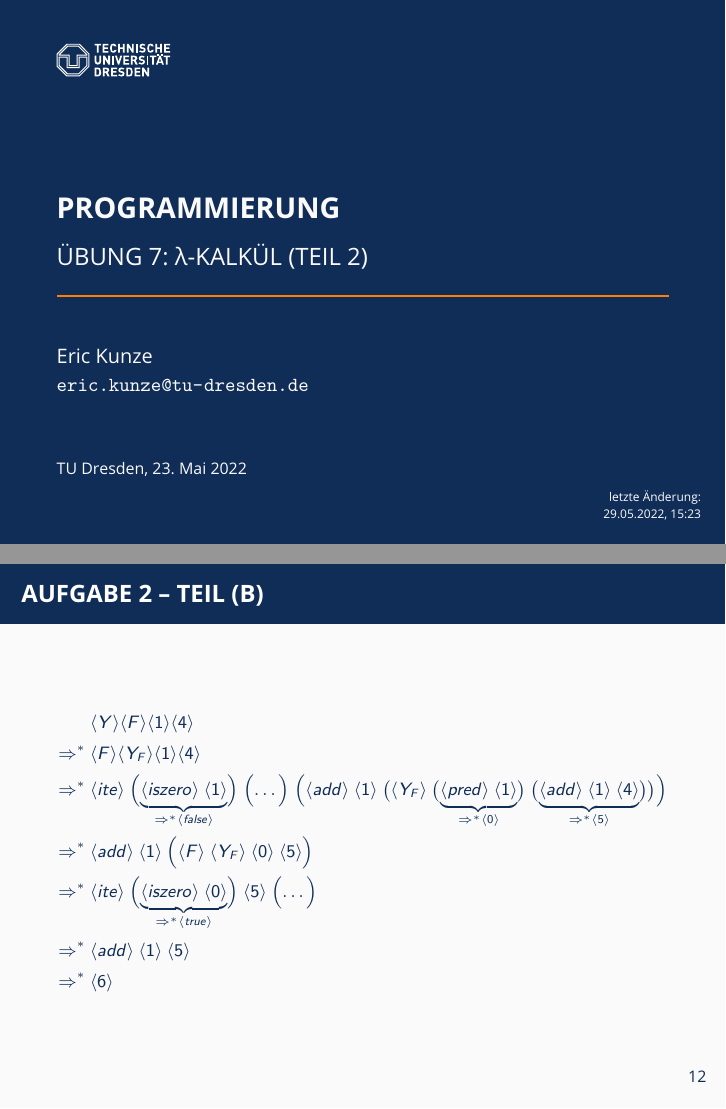
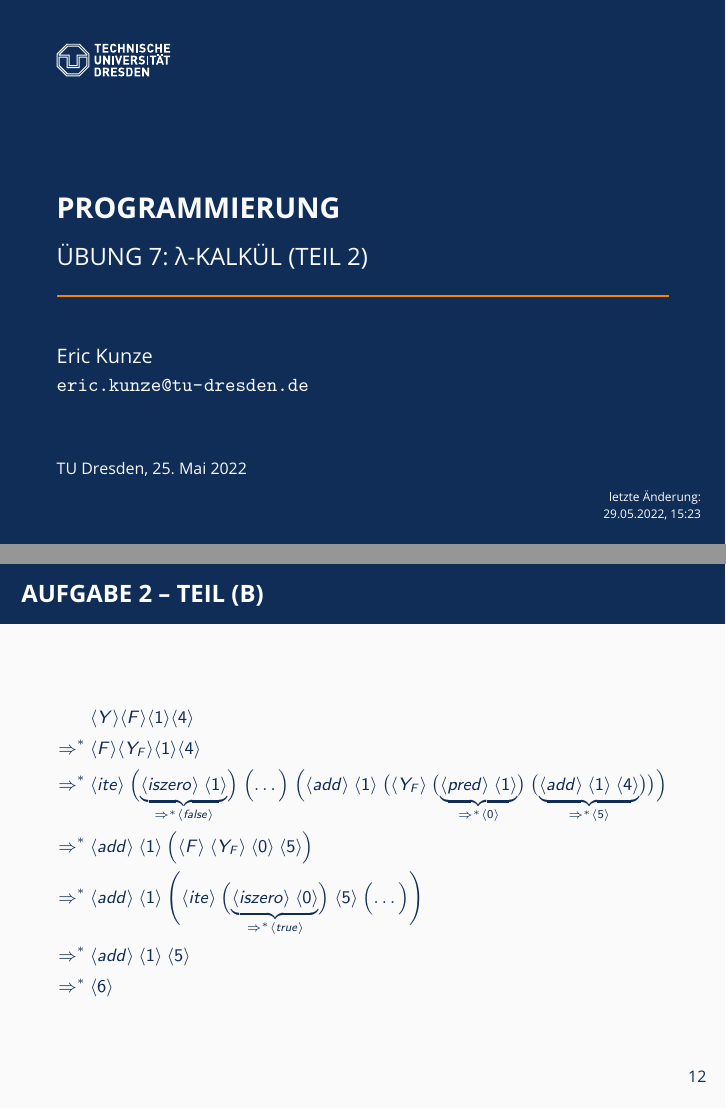
Before and after one commit to oakoneric-tutorials/programmierung-ss22, LaTeX slides (tut07/tut07.tex): pages 1 and 22 of 29, joined at a grey line. Compiled offline with pdfLaTeX; a LaTeX package or settings file that is missing is left out.

Commit message:
tut07: fehlendes add in aufgabe 2b hinzugefuegt

```diff
--- a/tut07/tut07.tex
+++ b/tut07/tut07.tex
@@ -86,7 +86,7 @@
 	\author{Eric Kunze}
 	\email{eric.kunze@tu-dresden.de}
 	\city{TU Dresden}
-	\date{23. Mai 2022}
+	\date{25. Mai 2022}
 %	\institute{Lehrstuhl für Grundlagen der Programmierung}
 	\titlegraphic{\includegraphics[width=2cm]{../TUD-white.pdf}}
 
@@ -361,9 +361,9 @@ f x y = x + f (x - 1) (x + y)
 		\Rightarrow^\ast \
 		&\num{add} \ \num{1} \ \Bigl( \num{F} \ \num{Y_F} \ \num{0} \ \num{5} \Bigr) \\
 		%
-		\Rightarrow^\ast \
-		&\num{ite} \
-		\Bigl( \underbrace{\num{iszero} \ \num{0}}_{\Rightarrow^\ast \num{true}} \Bigr) \  \num{5}  \ \Bigl( \dots \Bigr) \\
+		\Rightarrow^\ast \ &\num{add} \ \num{1} \
+		\Bigg( \num{ite} \
+		\Bigl( \underbrace{\num{iszero} \ \num{0}}_{\Rightarrow^\ast \num{true}} \Bigr) \  \num{5}  \ \Bigl( \dots \Bigr) \Bigg) \\
 		%
 		\Rightarrow^\ast \ &\num{add} \ \num{1} \ \num{5} \\
 		\Rightarrow^\ast \ &\num{6}
```
Also changed, not shown: tut07/tut07-handout.pdf, tut07/tut07-slides.pdf.
